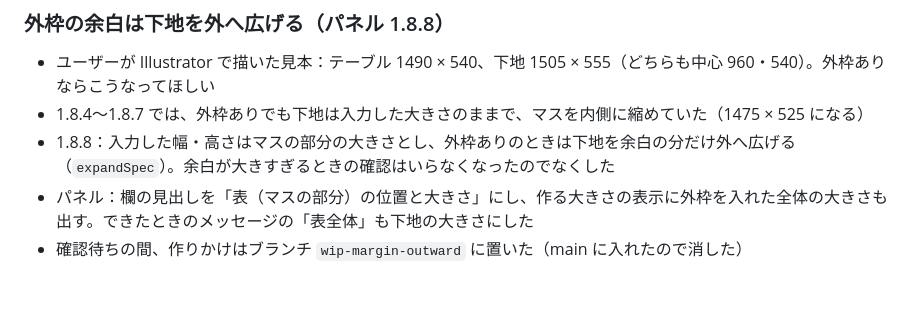
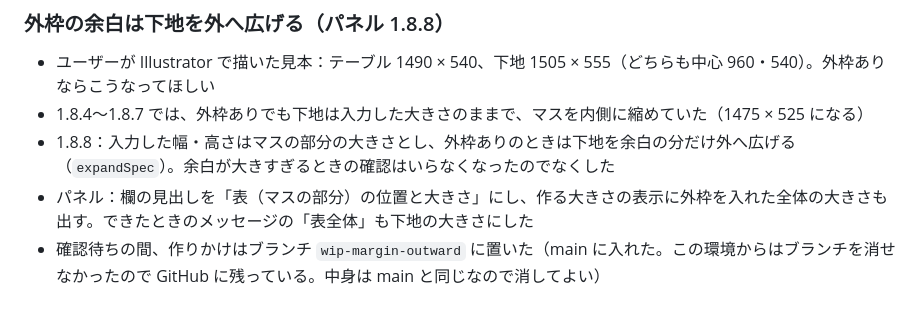
Before and after one commit to hisaturu56/AutoTable, a Markdown page: docs/開発記録.md, the part around the change. Rendered like a GitHub page.

Commit message:
開発記録：作りかけのブランチのことを直す
Co-Authored-By: Claude Opus 5.5 <noreply@anthropic.com>
Claude-Session: https://claude.ai/code/session_01Q4qMaY8maCYkvgpAfvDggr

```diff
--- a/docs/開発記録.md
+++ b/docs/開発記録.md
@@ -508,4 +508,4 @@
 - 1.8.4〜1.8.7 では、外枠ありでも下地は入力した大きさのままで、マスを内側に縮めていた（1475 × 525 になる）
 - 1.8.8：入力した幅・高さはマスの部分の大きさとし、外枠ありのときは下地を余白の分だけ外へ広げる（`expandSpec`）。余白が大きすぎるときの確認はいらなくなったのでなくした
 - パネル：欄の見出しを「表（マスの部分）の位置と大きさ」にし、作る大きさの表示に外枠を入れた全体の大きさも出す。できたときのメッセージの「表全体」も下地の大きさにした
-- 確認待ちの間、作りかけはブランチ `wip-margin-outward` に置いた（main に入れたので消した）
+- 確認待ちの間、作りかけはブランチ `wip-margin-outward` に置いた（main に入れた。この環境からはブランチを消せなかったので GitHub に残っている。中身は main と同じなので消してよい）
```
